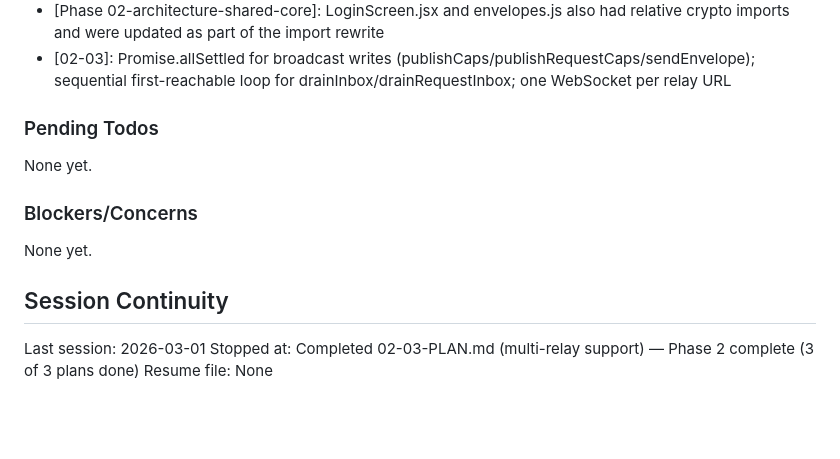
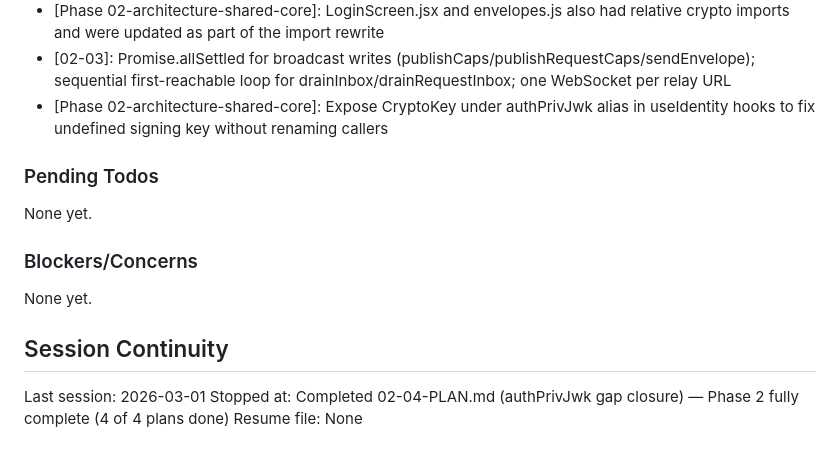
Before and after one commit to Thviry/Dissolvechat, a Markdown page: .planning/STATE.md, the part around one of its changes. Rendered like a GitHub page; blank space fills up the shorter version.

```diff
--- a/.planning/STATE.md
+++ b/.planning/STATE.md
@@ -83,6 +84,7 @@ Recent decisions affecting current work:
 - [Phase 02-architecture-shared-core]: dissolve-core is canonical source for crypto; useToast moved to dissolve-core; per-client hooks with protocol/utils deps remain per-client
 - [Phase 02-architecture-shared-core]: LoginScreen.jsx and envelopes.js also had relative crypto imports and were updated as part of the import rewrite
 - [02-03]: Promise.allSettled for broadcast writes (publishCaps/publishRequestCaps/sendEnvelope); sequential first-reachable loop for drainInbox/drainRequestInbox; one WebSocket per relay URL
+- [Phase 02-architecture-shared-core]: Expose CryptoKey under authPrivJwk alias in useIdentity hooks to fix undefined signing key without renaming callers
 
 ### Pending Todos
 
@@ -95,5 +97,5 @@ None yet.
 ## Session Continuity
 
 Last session: 2026-03-01
-Stopped at: Completed 02-03-PLAN.md (multi-relay support) — Phase 2 complete (3 of 3 plans done)
+Stopped at: Completed 02-04-PLAN.md (authPrivJwk gap closure) — Phase 2 fully complete (4 of 4 plans done)
 Resume file: None
```
Also changed, not shown: other parts of .planning/STATE.md (+8 -7 lines), .planning/ROADMAP.md (+1 -1 lines), 1 other file.
